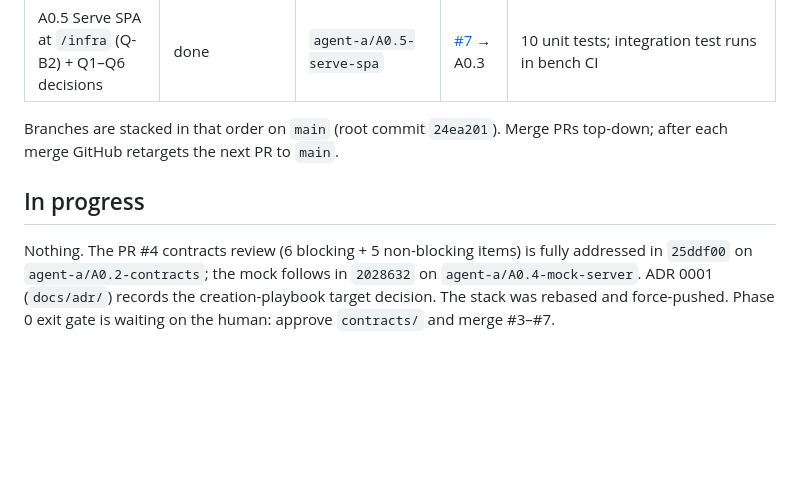
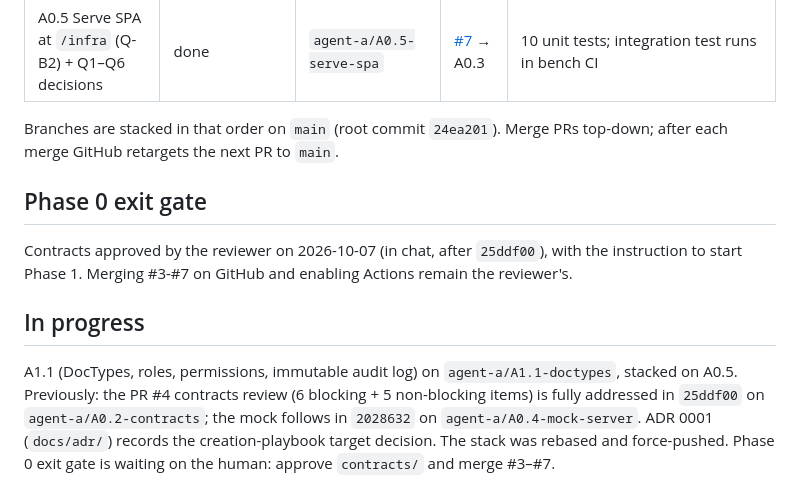
Before and after one commit to AMN-2/infra_control, a Markdown page: docs/STATUS.md, the part around the change. Rendered like a GitHub page; blank space fills up the shorter version.

Commit message:
docs(STATUS): contracts approved; Phase 1 starts with A1.1
Co-Authored-By: Claude Fable 5.1 <noreply@anthropic.com>

```diff
--- a/docs/STATUS.md
+++ b/docs/STATUS.md
@@ -16,9 +16,15 @@ Last update: 2026-10-07 (session 2, after the PR #4 contracts review).
 Branches are stacked in that order on `main` (root commit `24ea201`). Merge PRs top-down;
 after each merge GitHub retargets the next PR to `main`.
 
+## Phase 0 exit gate
+
+Contracts approved by the reviewer on 2026-10-07 (in chat, after `25ddf00`), with the instruction to
+start Phase 1. Merging #3-#7 on GitHub and enabling Actions remain the reviewer's.
+
 ## In progress
 
-Nothing. The PR #4 contracts review (6 blocking + 5 non-blocking items) is fully addressed in
+A1.1 (DocTypes, roles, permissions, immutable audit log) on `agent-a/A1.1-doctypes`, stacked on
+A0.5. Previously: the PR #4 contracts review (6 blocking + 5 non-blocking items) is fully addressed in
 `25ddf00` on `agent-a/A0.2-contracts`; the mock follows in `2028632` on `agent-a/A0.4-mock-server`.
 ADR 0001 (`docs/adr/`) records the creation-playbook target decision. The stack was rebased and
 force-pushed. Phase 0 exit gate is waiting on the human: approve `contracts/` and merge #3–#7.
```
